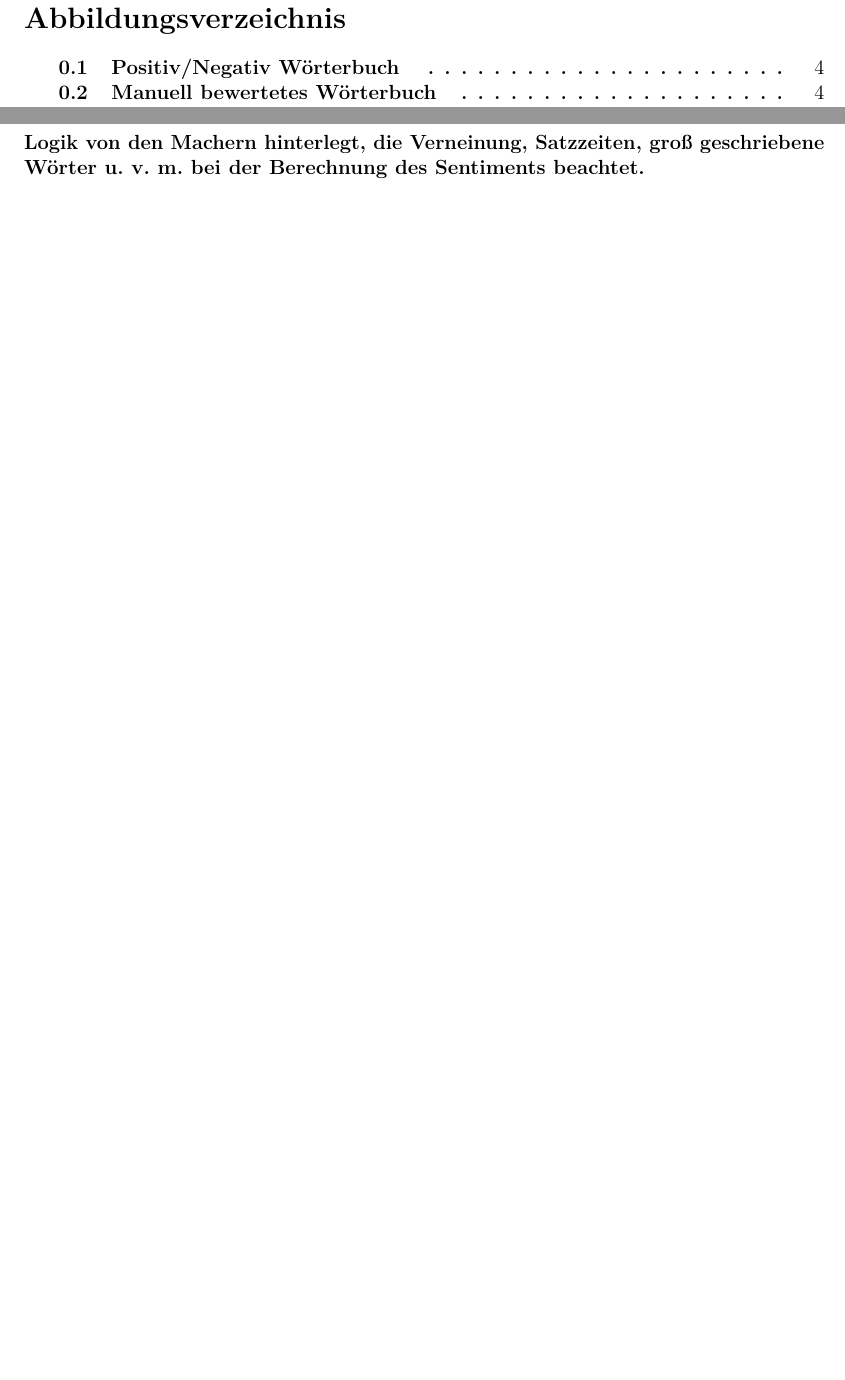
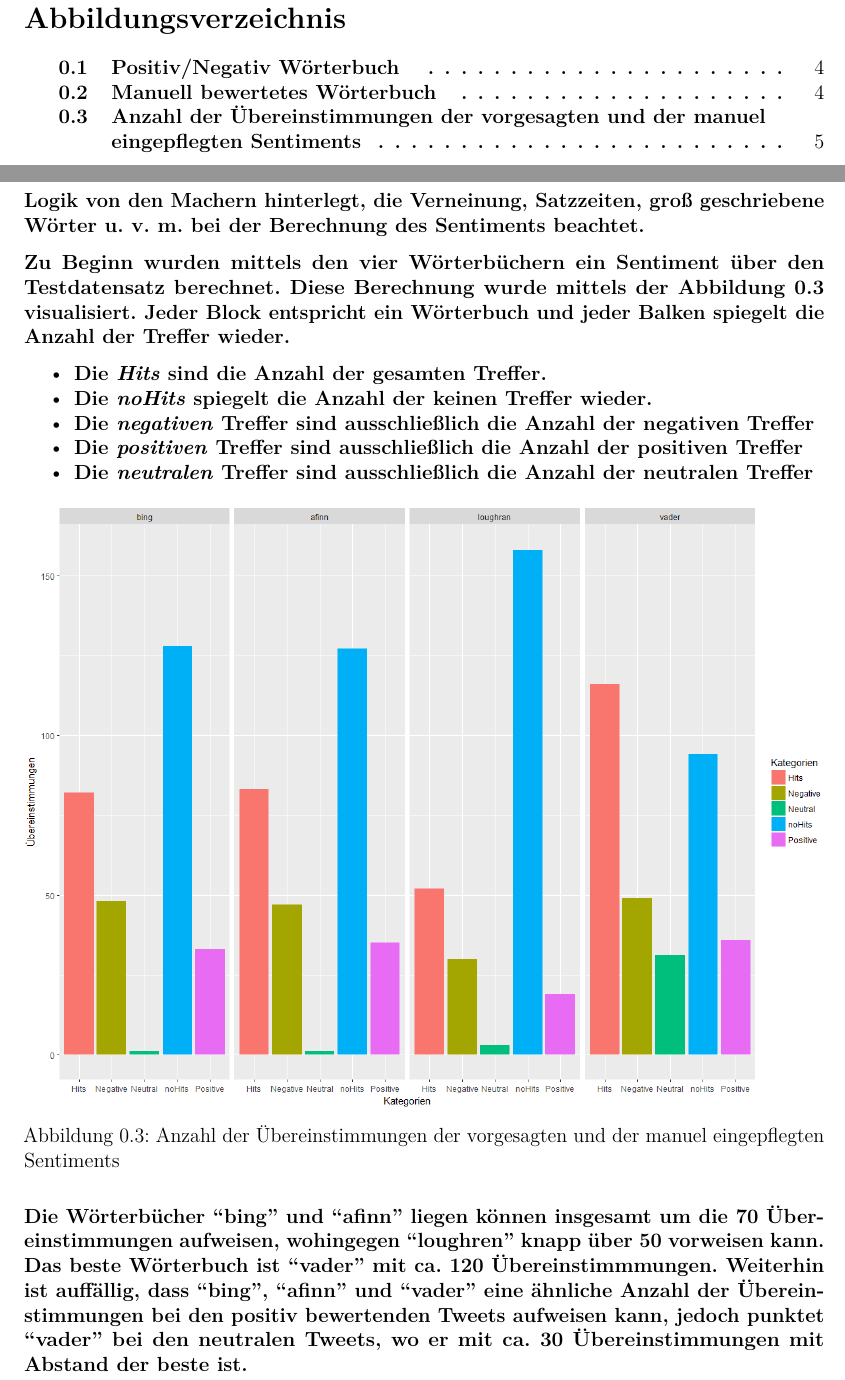
Before and after one commit to comnGuy/Sentimentindex-f-r-systemrelevante-Banken, an R Markdown document (Reporting/sentiment_report.Rmd): two parts of pages 4 and 7 of 7 before the commit and two parts of pages 4 and 7 of 8 after it, joined at a grey line, cut so that both start at the same text, the shorter picture padded with empty space. Rendered offline with R 4.5, knitr and Pandoc, then LaTeX, with nearby package versions.

Commit message:
Übereinstimmungen (Hits)

```diff
--- a/Reporting/sentiment_report.Rmd
+++ b/Reporting/sentiment_report.Rmd
@@ -168,7 +168,17 @@ In diesem Bericht wurden die Wörterbücher "bing", "afinn" und "loughran" aus d
 
 In der Tabelle \ref{tab:used_wordbooks} sind die verwendeten Wörterbücher mit deren Bewertungsart, ob eine Intelligenz verfügbar und in welcher Programmiersprache dieses Wörterbuch ursprünglich vorhanden war, aufgelistet. Die Wörterbücher "bing" und "loughran" arbeiten mit positiven und negativen Bewertungen, "afinn" arbeitet mit einer Bewertungsreichweite von -5 bis 5, wobei -5 die negativste- und 5 die positivste Stimmung wiederspiegelt. Das Wörterbuch "vaderSentiment" wurde von 10 unabhängigen Menschen manuell mit der Reichweite -4 bis 4 bewertet und davon der Durchschnitt und die Standardabweichung berechnet. Weiterhin wurde eine Logik von den Machern hinterlegt, die Verneinung, Satzzeiten, groß geschriebene Wörter u. v. m. bei der Berechnung des Sentiments beachtet.
 
+Zu Beginn wurden mittels den vier Wörterbüchern ein Sentiment über den Testdatensatz berechnet. Diese Berechnung wurde mittels der Abbildung \ref{fig:ubereinstimmung_nothing} visualisiert. Jeder Block entspricht ein Wörterbuch und jeder Balken spiegelt die Anzahl der Treffer wieder.
 
+ * Die \textit{Hits} sind die Anzahl der gesamten Treffer.
+ * Die \textit{noHits} spiegelt die Anzahl der keinen Treffer wieder.
+ * Die \textit{negativen} Treffer sind ausschließlich die Anzahl der negativen Treffer
+ * Die \textit{positiven} Treffer sind ausschließlich die Anzahl der positiven Treffer
+ * Die \textit{neutralen} Treffer sind ausschließlich die Anzahl der neutralen Treffer
+
+![Anzahl der Übereinstimmungen der vorgesagten und der manuel eingepflegten Sentiments\label{fig:ubereinstimmung_nothing}](Pictures/ubereinstimmung_nothing.PNG)
+
+Die Wörterbücher "bing" und "afinn" liegen können insgesamt um die 70 Übereinstimmungen aufweisen, wohingegen "loughren" knapp über 50 vorweisen kann. Das beste Wörterbuch ist "vader" mit ca. 120 Übereinstimmmungen. Weiterhin ist auffällig, dass "bing", "afinn" und "vader" eine ähnliche Anzahl der Übereinstimmungen bei den positiv bewertenden Tweets aufweisen kann, jedoch punktet "vader" bei den neutralen Tweets, wo er mit ca. 30 Übereinstimmungen mit Abstand der beste ist.
 
 
 
```
Also changed, not shown: Reporting/Pictures/ubereinstimmung_nothing.PNG (added), Reporting/sentiment_report.Rmd (2 more changed lines).
